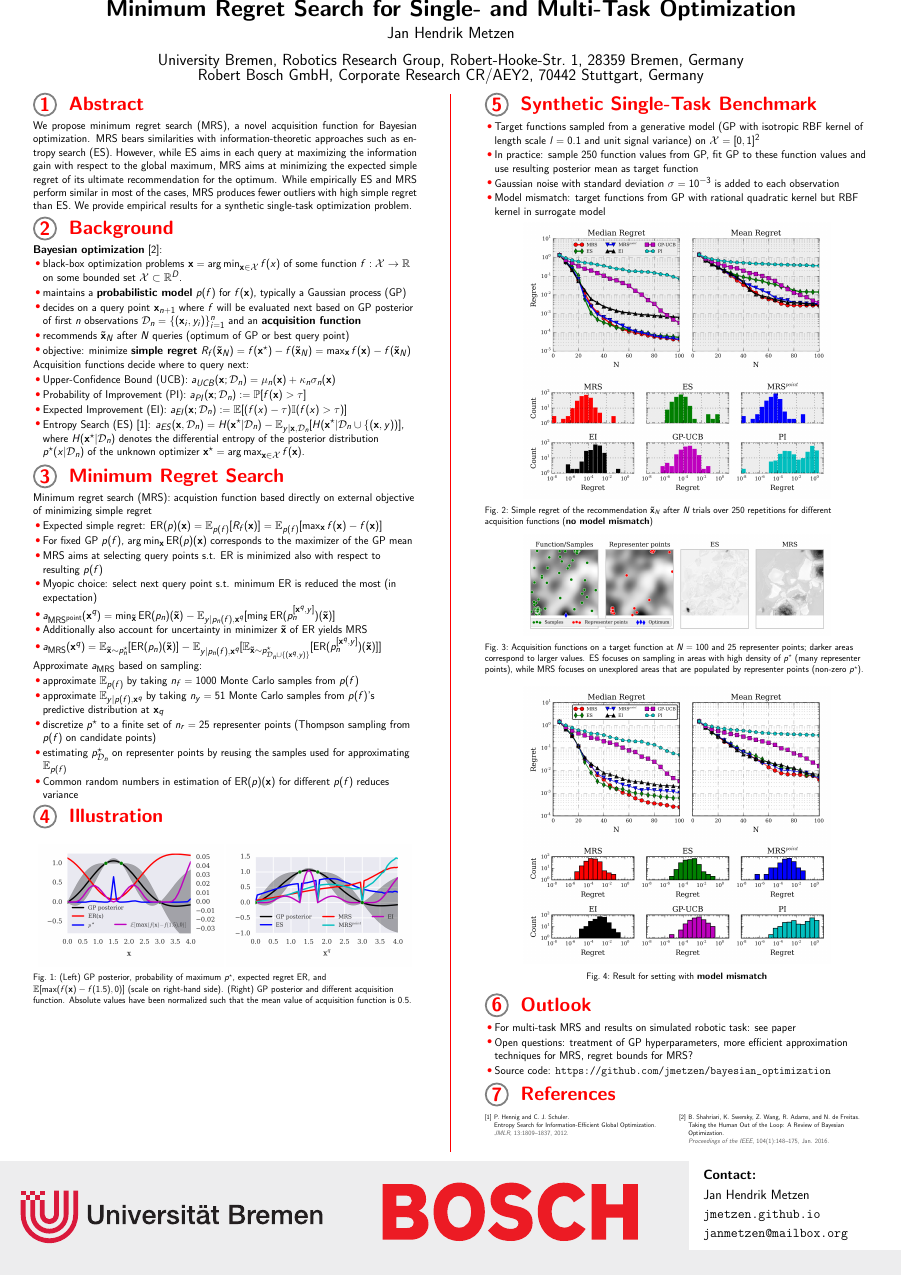
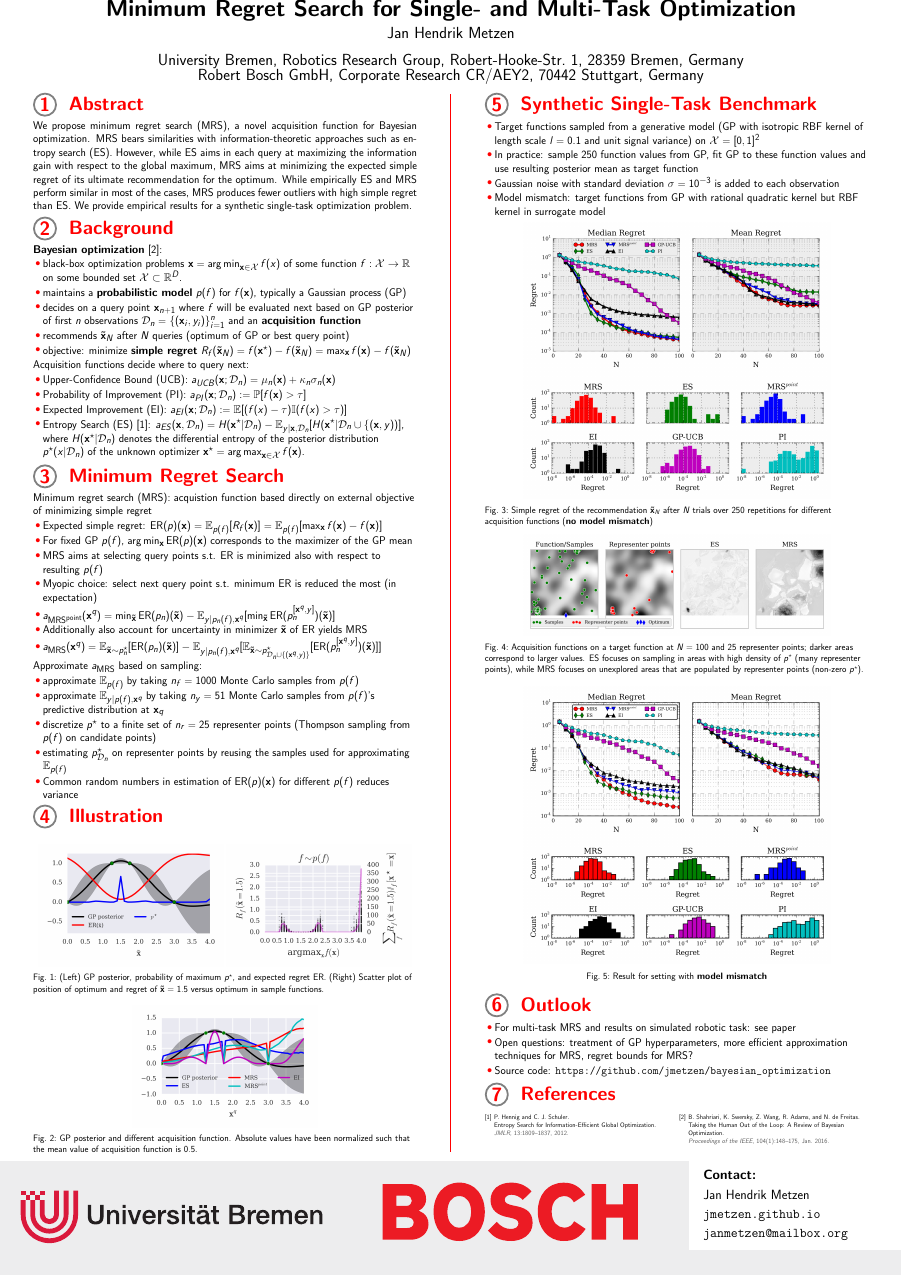
Before and after one commit to jmetzen/papers, LaTeX slides (2016_ICML/poster/poster.tex, which reads 2016_ICML/poster/content/left_column.tex): the whole page. Compiled offline with pdfLaTeX.

Commit message:
Adding further illustrating examples

```diff
--- a/2016_ICML/poster/content/left_column.tex
+++ b/2016_ICML/poster/content/left_column.tex
@@ -79,9 +79,16 @@ $\text{ER}(p)(\mathbf{x})$ for different $p(f)$ reduces variance
 
 \begin{figure}
 \centering
-\includegraphics[width=0.48\columnwidth]{../pics/regret_illustration}
+\includegraphics[width=0.48\columnwidth]{../pics/regret_illustration_2}
+\includegraphics[width=0.48\columnwidth]{../pics/regret_scatter}
+\caption{(Left) GP posterior, probability of maximum $p^\star$, and expected regret ER. (Right) Scatter plot of position of optimum and regret of $\mathbf{\tilde x} = 1.5$ versus optimum in sample functions.}
+\label{fig:MRS_illustration}
+\end{figure}
+
+\begin{figure}
+\centering
 \includegraphics[width=0.48\columnwidth]{../pics/acq_comparison}
-\caption{(Left) GP posterior, probability of maximum $p^\star$, expected regret ER, and  $\mathbb{E}[\max(f(\mathbf{x}) - f(1.5), 0)]$ (scale on right-hand side). (Right) GP posterior and different acquisition function. Absolute values have been normalized such that the mean value of acquisition function is $0.5$.}
+\caption{GP posterior and different acquisition function. Absolute values have been normalized such that the mean value of acquisition function is $0.5$.}
 \label{fig:MRS_illustration}
 \end{figure}
 \end{block}
```
Also changed, not shown: 2016_ICML/pics/regret_illustration_2.png (added), 2016_ICML/pics/regret_scatter.png (added).
